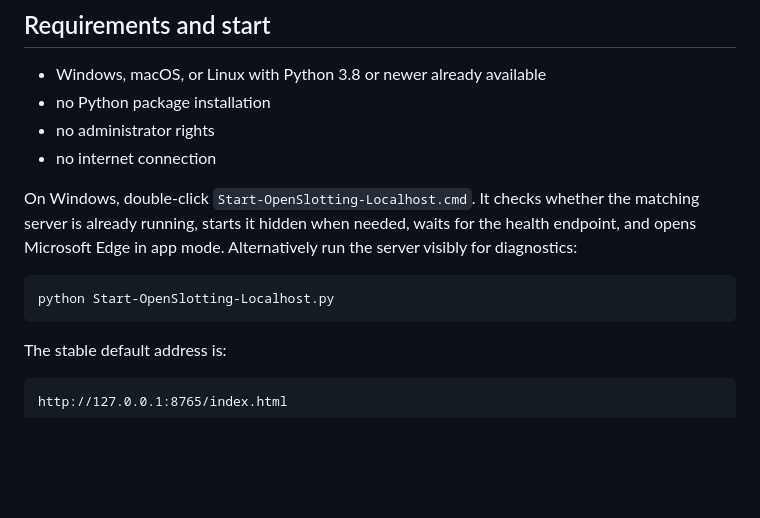
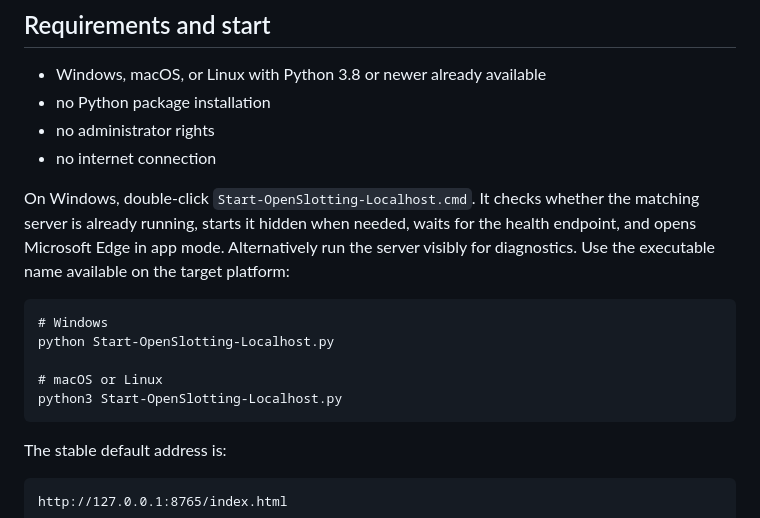
Before and after one commit to SaikoAS/OpenSlotting, a Markdown page: docs/localhost-experiment.md, the part around the change. Drawn GitHub-style; blank space fills up the shorter version.

Commit message:
docs: document python3 localhost launch

````diff
--- a/docs/localhost-experiment.md
+++ b/docs/localhost-experiment.md
@@ -19,10 +19,15 @@ Their central detection and capability rules are documented in
 On Windows, double-click `Start-OpenSlotting-Localhost.cmd`. It checks whether
 the matching server is already running, starts it hidden when needed, waits for
 the health endpoint, and opens Microsoft Edge in app mode. Alternatively run
-the server visibly for diagnostics:
+the server visibly for diagnostics. Use the executable name available on the
+target platform:
 
 ```text
+# Windows
 python Start-OpenSlotting-Localhost.py
+
+# macOS or Linux
+python3 Start-OpenSlotting-Localhost.py
 ```
 
 The stable default address is:
````
